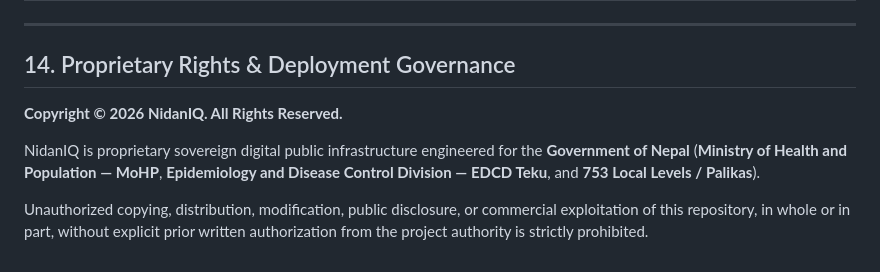
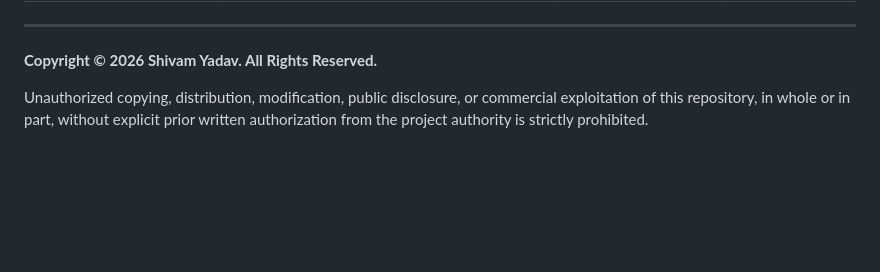
Before and after one commit to codexshivam/arogyadrishti, a Markdown page: README.md, the part around the change. Rendered like a GitHub page; blank space fills up the shorter version.

Commit message:
revoked open source initiative

```diff
--- a/README.md
+++ b/README.md
@@ -832,10 +832,6 @@ NidanIQ leverages an end-to-end sovereign stack designed for zero data egress, s
 
 ---
 
-## 14. Proprietary Rights & Deployment Governance
-
-**Copyright © 2026 NidanIQ. All Rights Reserved.**
-
-NidanIQ is proprietary sovereign digital public infrastructure engineered for the **Government of Nepal** (**Ministry of Health and Population — MoHP**, **Epidemiology and Disease Control Division — EDCD Teku**, and **753 Local Levels / Palikas**).
+**Copyright © 2026 Shivam Yadav. All Rights Reserved.**
 
 Unauthorized copying, distribution, modification, public disclosure, or commercial exploitation of this repository, in whole or in part, without explicit prior written authorization from the project authority is strictly prohibited.
```
